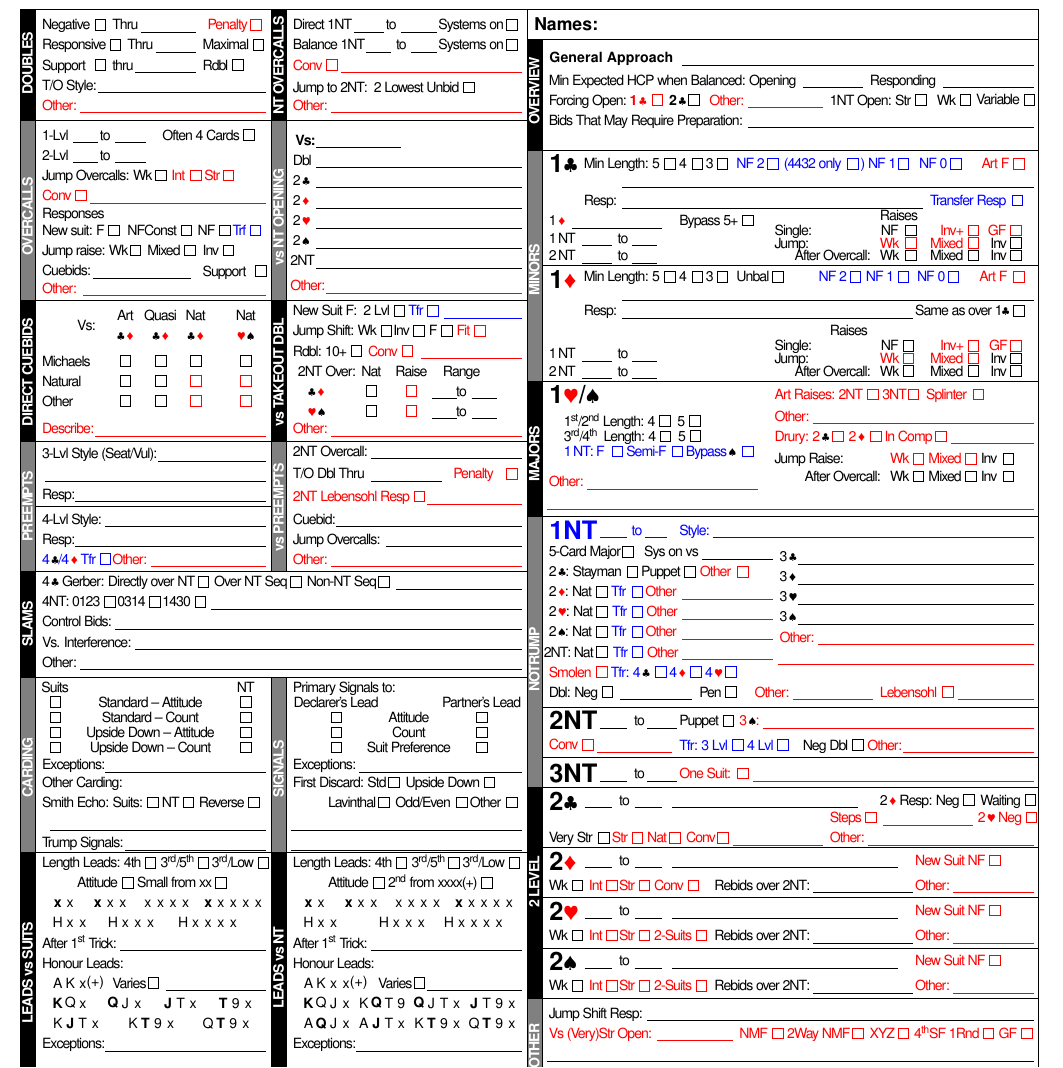
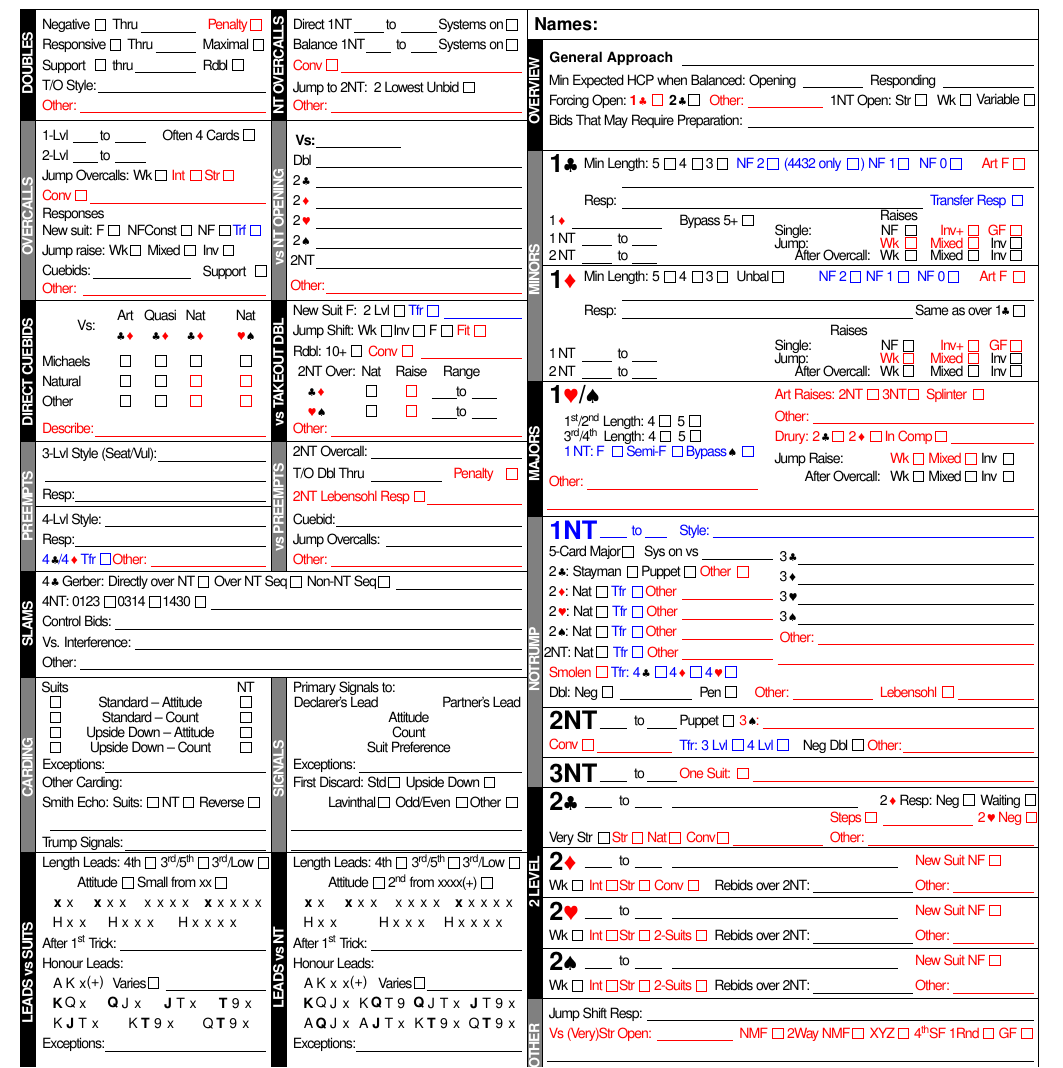
Before and after one commit to mycroftw/conv-cards, a LaTeX document (template/latex_cc_template2022.tex, which reads template/acbl2022cc.sty): part of the page, cut so that both start at the same text. Compiled offline with pdfLaTeX.

Commit message:
Rank A-C-SP signals
Convert boolean fields to text fields:
- deatt
- decou
- desui
- pratt
- prcou
- prsui

```diff
--- a/template/acbl2022cc.sty
+++ b/template/acbl2022cc.sty
@@ -172,8 +172,6 @@
 \newboolean{stcsu}\newboolean{stcnt}\newboolean{stasu}\newboolean{stant}
 \newboolean{udcsu}\newboolean{udcnt}\newboolean{udasu}\newboolean{udant}
 \newboolean{smisu}\newboolean{smint}\newboolean{smirv}
-\newboolean{deatt}\newboolean{decou}\newboolean{desui}
-\newboolean{pratt}\newboolean{prcou}\newboolean{prsui}
 \newboolean{std1d}\newboolean{udn1d}\newboolean{lav1d}\newboolean{odd1d}\newboolean{oth1d}
 % Leads - 12
 \newboolean{su4th}\newboolean{su3rd}\newboolean{su3lo}\newboolean{suatt}\newboolean{susxx}
@@ -1077,13 +1075,13 @@
 % Signals
     \node [t, right] at (53, 80) {\tRegtext{Primary Signals to:}};
     \node [t] at (63, 77) {\tRegtext{Declarer's Lead}};
-    \checkbox{deatt} at (63, 74) {};
-    \checkbox{decou} at (63, 71) {};
-    \checkbox{desui} at (63, 68) {};
+    \node [t] at (63, 74) {\regtext{\deatt}};
+    \node [t] at (63, 71) {\regtext{\decou}};
+    \node [t] at (63, 68) {\regtext{\desui}};
     \node [t] at (92, 77) {\tRegtext{Partner's Lead}};
-    \checkbox{pratt} at (92, 74) {};
-    \checkbox{prcou} at (92, 71) {};
-    \checkbox{prsui} at (92, 68) {};
+    \node [t] at (92, 74) {\regtext{\pratt}};
+    \node [t] at (92, 71) {\regtext{\prcou}};
+    \node [t] at (92, 68) {\regtext{\prsui}};
     \node [t] at (77.5, 74) {\tRegtext{Attitude}};
     \node [t] at (77.5, 71) {\tRegtext{Count}};
     \node [t] at (77.5, 68) {\tRegtext{Suit Preference}}; %low p
```
Also changed, not shown: template/latex_cc_template2022.tex (+6 -6 lines), template/acbl2022cc.sty (2 more changed lines).
